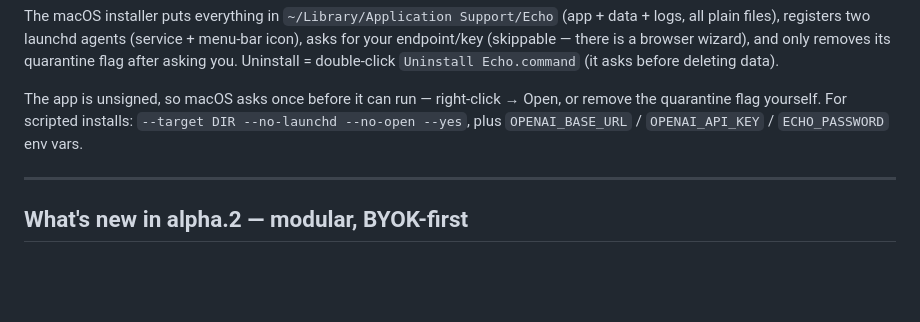
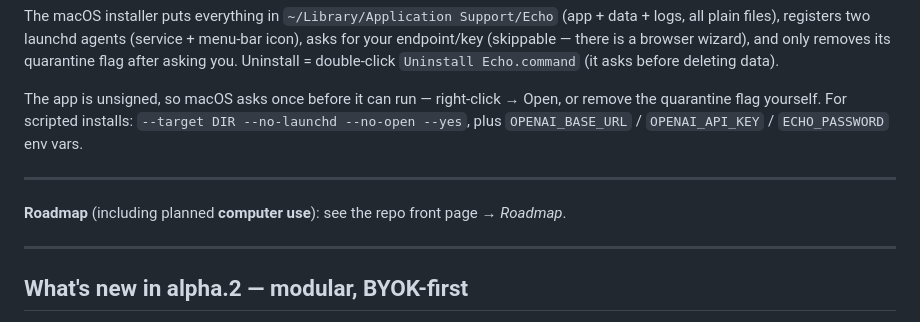
Before and after one commit to Lazarus-coder/echo-assistant, a Markdown page: docs/release-notes-0.1.0-alpha.2.md, the part around the change. Rendered like a GitHub page; blank space fills up the shorter version.

```diff
--- a/docs/release-notes-0.1.0-alpha.2.md
+++ b/docs/release-notes-0.1.0-alpha.2.md
@@ -10,6 +10,10 @@
 The macOS installer puts everything in `~/Library/Application Support/Echo` (app + data + logs, all plain files), registers two launchd agents (service + menu-bar icon), asks for your endpoint/key (skippable — there is a browser wizard), and only removes its quarantine flag after asking you. Uninstall = double-click `Uninstall Echo.command` (it asks before deleting data).
 
 The app is unsigned, so macOS asks once before it can run — right-click → Open, or remove the quarantine flag yourself. For scripted installs: `--target DIR --no-launchd --no-open --yes`, plus `OPENAI_BASE_URL` / `OPENAI_API_KEY` / `ECHO_PASSWORD` env vars.
+
+---
+
+**Roadmap** (including planned **computer use**): see the repo front page → *Roadmap*.
 
 ---
 
```
Also changed, not shown: README.md (+29 -0 lines), README.zh-CN.md (+29 -0 lines).
